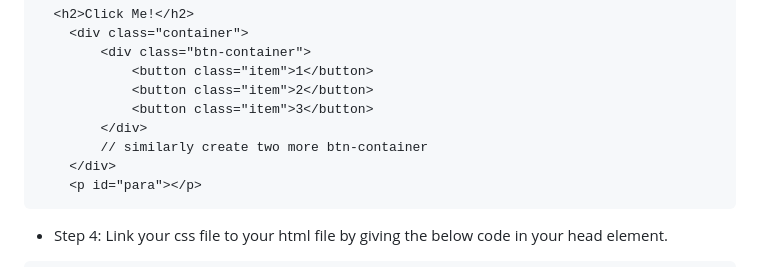
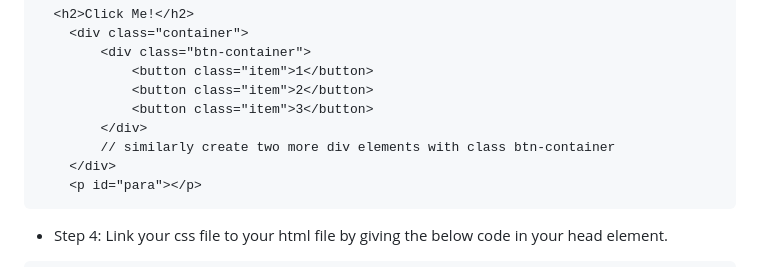
Before and after one commit to bp-learning/password-generator, a Markdown page: README.md, the part around the change. Drawn GitHub-style.

````diff
--- a/README.md
+++ b/README.md
@@ -22,7 +22,7 @@ You can use [VS Code](https://code.visualstudio.com/) also.
             <button class="item">2</button>
             <button class="item">3</button>
         </div>
-        // similarly create two more btn-container
+        // similarly create two more div elements with class btn-container
     </div>
     <p id="para"></p>
 ```
````
